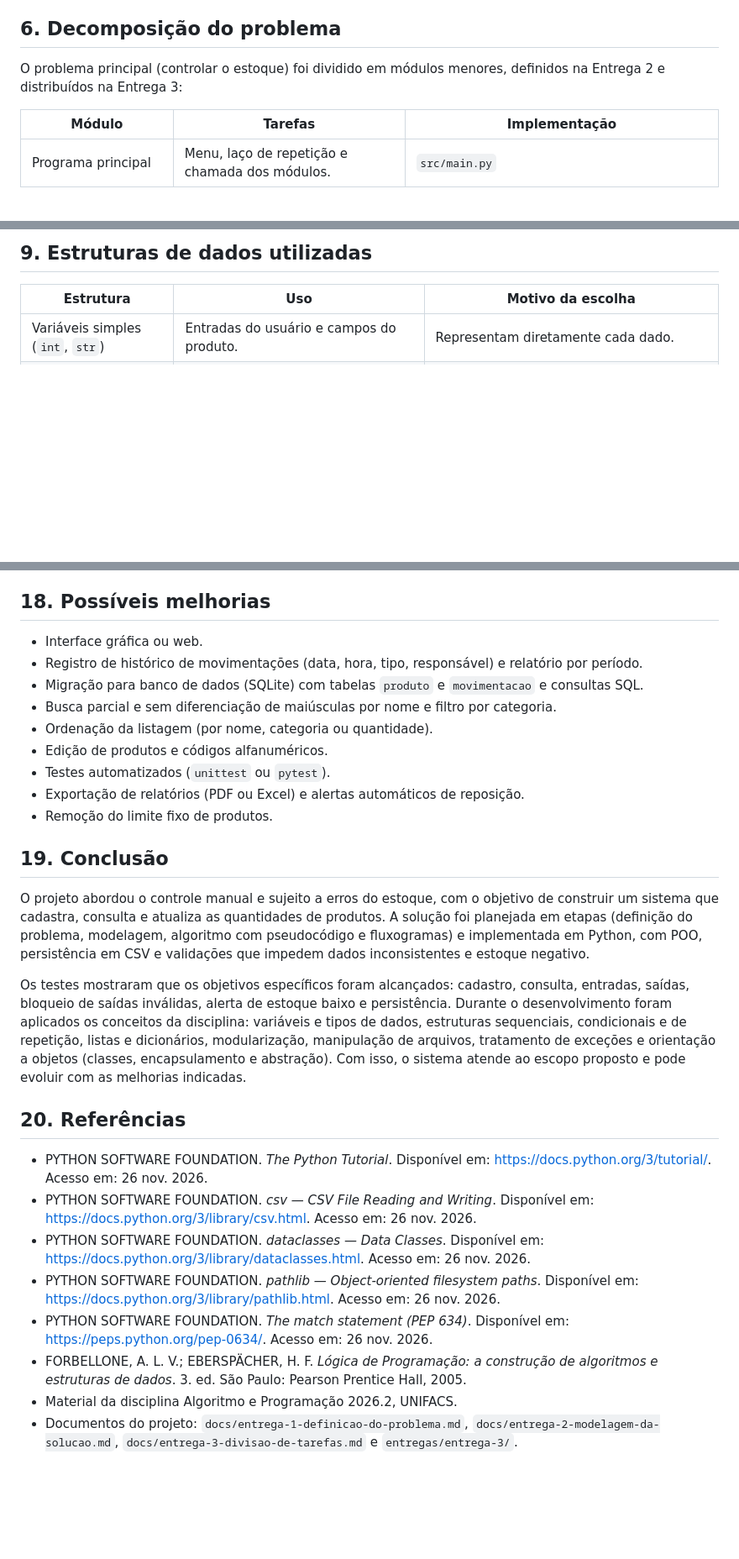
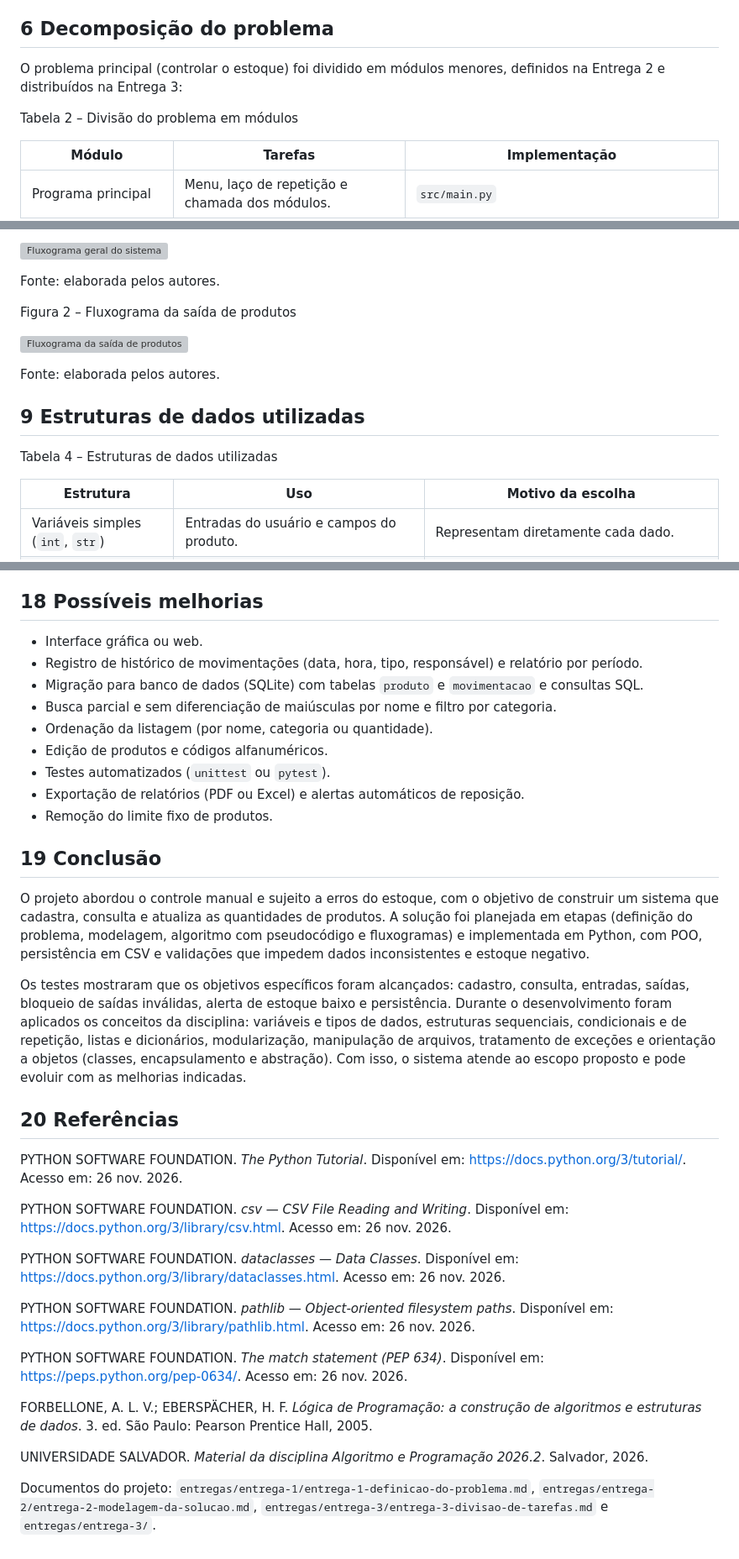
Before and after one commit to packland/unifacs-algoritmos-a3, a Markdown page: docs/relatorio-final.md, 3 parts joined by grey strips. Shown at 84% size. Drawn GitHub-style; blank space fills up the shorter version; grey boxes are pictures that could not be loaded.

```diff
--- a/docs/relatorio-final.md
+++ b/docs/relatorio-final.md
@@ -83,9 +103,11 @@ Do ponto de vista acadêmico, o problema é adequado para aplicar variáveis, es
 - Limite de 100 produtos (`MAX_PRODUTOS`).
 - Operação inválida não altera os dados nem regrava o CSV.
 
-## 6. Decomposição do problema
+## 6 Decomposição do problema
 
 O problema principal (controlar o estoque) foi dividido em módulos menores, definidos na Entrega 2 e distribuídos na Entrega 3:
+
+<p class="legenda">Tabela 2 – Divisão do problema em módulos</p>
 
 | Módulo | Tarefas | Implementação |
 |---|---|---|
@@ -256,5 +283,17 @@ Os fluxogramas estão em `entregas/entrega-3/`:
 
-## 9. Estruturas de dados utilizadas
+![Fluxograma geral do sistema](../entregas/entrega-3/fluxograma.png)
+
+<p class="fonte">Fonte: elaborada pelos autores.</p>
+
+<p class="legenda">Figura 2 – Fluxograma da saída de produtos</p>
+
+![Fluxograma da saída de produtos](../entregas/entrega-3/fluxograma-saida.png)
+
+<p class="fonte">Fonte: elaborada pelos autores.</p>
+
+## 9 Estruturas de dados utilizadas
+
+<p class="legenda">Tabela 4 – Estruturas de dados utilizadas</p>
 
 | Estrutura | Uso | Motivo da escolha |
 |---|---|---|
@@ -458,7 +515,7 @@ codigo_produto;nome_produto;categoria_produto;quantidade_atual;quantidade_minima
 - Não há edição de produto (nome, categoria ou mínimo) depois do cadastro, apenas remoção e novo cadastro.
 - Não há testes automatizados; os testes foram manuais.
 
-## 18. Possíveis melhorias
+## 18 Possíveis melhorias
 
 - Interface gráfica ou web.
 - Registro de histórico de movimentações (data, hora, tipo, responsável) e relatório por período.
@@ -470,19 +527,30 @@ codigo_produto;nome_produto;categoria_produto;quantidade_atual;quantidade_minima
 - Exportação de relatórios (PDF ou Excel) e alertas automáticos de reposição.
 - Remoção do limite fixo de produtos.
 
-## 19. Conclusão
+## 19 Conclusão
 
 O projeto abordou o controle manual e sujeito a erros do estoque, com o objetivo de construir um sistema que cadastra, consulta e atualiza as quantidades de produtos. A solução foi planejada em etapas (definição do problema, modelagem, algoritmo com pseudocódigo e fluxogramas) e implementada em Python, com POO, persistência em CSV e validações que impedem dados inconsistentes e estoque negativo.
 
 Os testes mostraram que os objetivos específicos foram alcançados: cadastro, consulta, entradas, saídas, bloqueio de saídas inválidas, alerta de estoque baixo e persistência. Durante o desenvolvimento foram aplicados os conceitos da disciplina: variáveis e tipos de dados, estruturas sequenciais, condicionais e de repetição, listas e dicionários, modularização, manipulação de arquivos, tratamento de exceções e orientação a objetos (classes, encapsulamento e abstração). Com isso, o sistema atende ao escopo proposto e pode evoluir com as melhorias indicadas.
 
-## 20. Referências
+## 20 Referências
 
-- PYTHON SOFTWARE FOUNDATION. *The Python Tutorial*. Disponível em: <https://docs.python.org/3/tutorial/>. Acesso em: 26 nov. 2026.
-- PYTHON SOFTWARE FOUNDATION. *csv — CSV File Reading and Writing*. Disponível em: <https://docs.python.org/3/library/csv.html>. Acesso em: 26 nov. 2026.
-- PYTHON SOFTWARE FOUNDATION. *dataclasses — Data Classes*. Disponível em: <https://docs.python.org/3/library/dataclasses.html>. Acesso em: 26 nov. 2026.
-- PYTHON SOFTWARE FOUNDATION. *pathlib — Object-oriented filesystem paths*. Disponível em: <https://docs.python.org/3/library/pathlib.html>. Acesso em: 26 nov. 2026.
-- PYTHON SOFTWARE FOUNDATION. *The match statement (PEP 634)*. Disponível em: <https://peps.python.org/pep-0634/>. Acesso em: 26 nov. 2026.
-- FORBELLONE, A. L. V.; EBERSPÄCHER, H. F. *Lógica de Programação: a construção de algoritmos e estruturas de dados*. 3. ed. São Paulo: Pearson Prentice Hall, 2005.
-- Material da disciplina Algoritmo e Programação 2026.2, UNIFACS.
-- Documentos do projeto: `docs/entrega-1-definicao-do-problema.md`, `docs/entrega-2-modelagem-da-solucao.md`, `docs/entrega-3-divisao-de-tarefas.md` e `entregas/entrega-3/`.
+<div class="referencias">
+
+PYTHON SOFTWARE FOUNDATION. *The Python Tutorial*. Disponível em: <https://docs.python.org/3/tutorial/>. Acesso em: 26 nov. 2026.
+
+PYTHON SOFTWARE FOUNDATION. *csv — CSV File Reading and Writing*. Disponível em: <https://docs.python.org/3/library/csv.html>. Acesso em: 26 nov. 2026.
+
+PYTHON SOFTWARE FOUNDATION. *dataclasses — Data Classes*. Disponível em: <https://docs.python.org/3/library/dataclasses.html>. Acesso em: 26 nov. 2026.
+
+PYTHON SOFTWARE FOUNDATION. *pathlib — Object-oriented filesystem paths*. Disponível em: <https://docs.python.org/3/library/pathlib.html>. Acesso em: 26 nov. 2026.
+
+PYTHON SOFTWARE FOUNDATION. *The match statement (PEP 634)*. Disponível em: <https://peps.python.org/pep-0634/>. Acesso em: 26 nov. 2026.
+
+FORBELLONE, A. L. V.; EBERSPÄCHER, H. F. *Lógica de Programação: a construção de algoritmos e estruturas de dados*. 3. ed. São Paulo: Pearson Prentice Hall, 2005.
+
+UNIVERSIDADE SALVADOR. *Material da disciplina Algoritmo e Programação 2026.2*. Salvador, 2026.
+
+Documentos do projeto: `entregas/entrega-1/entrega-1-definicao-do-problema.md`, `entregas/entrega-2/entrega-2-modelagem-da-solucao.md`, `entregas/entrega-3/entrega-3-divisao-de-tarefas.md` e `entregas/entrega-3/`.
+
+</div>
```
Also changed, not shown: other parts of docs/relatorio-final.md (+69 -26 lines), entregas/entrega-3/contrato-funcoes.md (+1 -1 lines), docs/logo_facs.png (added), entregas/entrega-1/entrega-1-definicao-do-problema.md (renamed from docs/entrega-1-definicao-do-problema.md), entregas/entrega-2/entrega-2-modelagem-da-solucao.md (renamed from docs/entrega-2-modelagem-da-solucao.md), entregas/entrega-3/entrega-3-divisao-de-tarefas.md (renamed from docs/entrega-3-divisao-de-tarefas.md), 3 other files.
